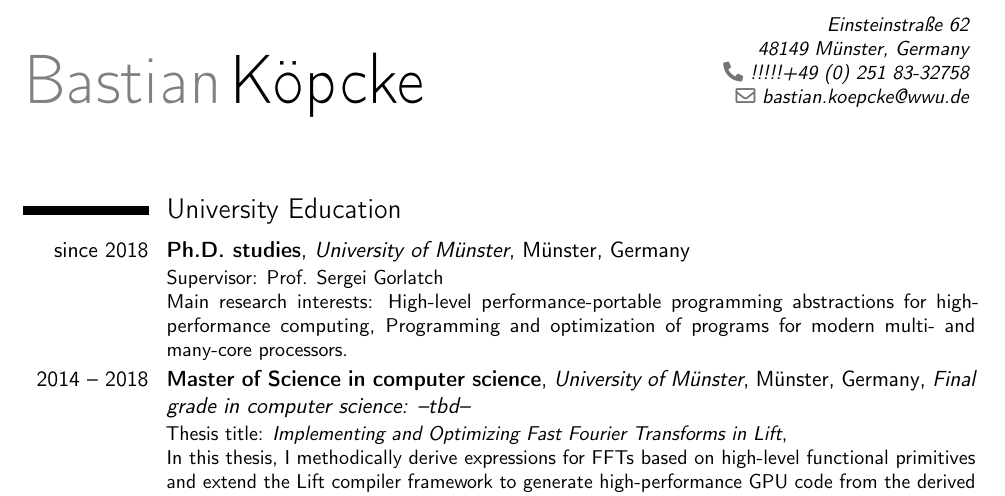
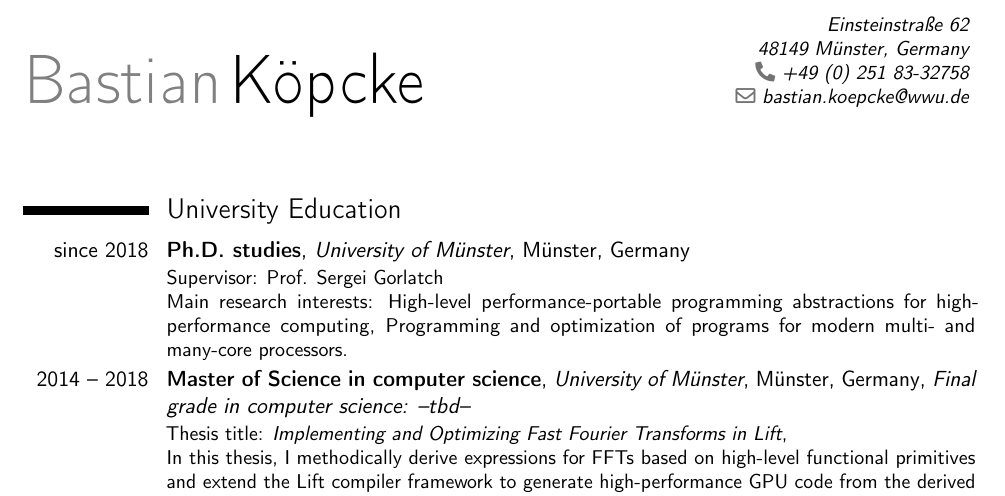
Before and after one commit to bastian-koepcke/cv, a LaTeX CV (koepcke_cv.tex): part of page 1 of 2, cut so that both start at the same text. Compiled offline with pdfLaTeX.

Commit message:
remove git add koepcke_cv.tex! from phone number

```diff
--- a/koepcke_cv.tex
+++ b/koepcke_cv.tex
@@ -23,7 +23,7 @@
 \firstname{Bastian}
 \familyname{Köpcke}
 \address{Einsteinstraße 62}{48149 Münster, Germany}
-\phone[fixed]{!!!!!+49~(0)~251~83-32758}
+\phone[fixed]{+49~(0)~251~83-32758}
 \email{bastian.koepcke@wwu.de}
 %\photo[4cm]{passfoto}
 
```
